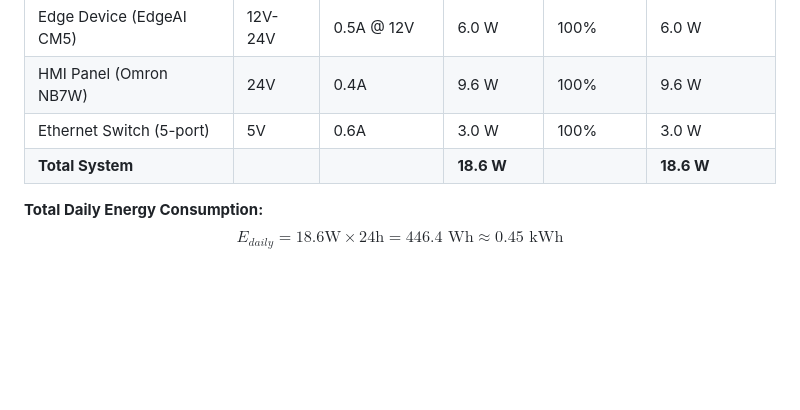
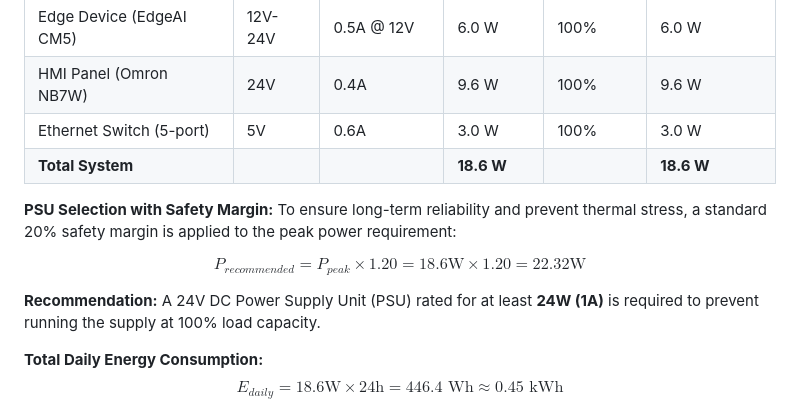
Before and after one commit to Josan88/Electronic-Medication-Administration-Record, a Markdown page: docs/PROPOSED_METHOD_SOLUTION.md, the part around the change. GitHub-like rendering; blank space fills up the shorter version.

Commit message:
Add PSU selection guidelines and safety margin calculations for power requirements

```diff
--- a/docs/PROPOSED_METHOD_SOLUTION.md
+++ b/docs/PROPOSED_METHOD_SOLUTION.md
@@ -570,6 +570,13 @@ The power consumption of the administration subsystem is a key factor for sustai
 | Ethernet Switch (5-port) | 5V      | 0.6A          | 3.0 W      | 100%       | 3.0 W         |
 | **Total System**         |         |               | **18.6 W** |            | **18.6 W**    |
 
+**PSU Selection with Safety Margin:**
+To ensure long-term reliability and prevent thermal stress, a standard 20% safety margin is applied to the peak power requirement:
+
+$$P_{recommended} = P_{peak} \times 1.20 = 18.6\text{W} \times 1.20 = 22.32\text{W}$$
+
+**Recommendation:** A 24V DC Power Supply Unit (PSU) rated for at least **24W (1A)** is required to prevent running the supply at 100% load capacity.
+
 **Total Daily Energy Consumption:**
 $$E_{daily} = 18.6\text{W} \times 24\text{h} = 446.4 \text{ Wh} \approx 0.45 \text{ kWh}$$
 
```
